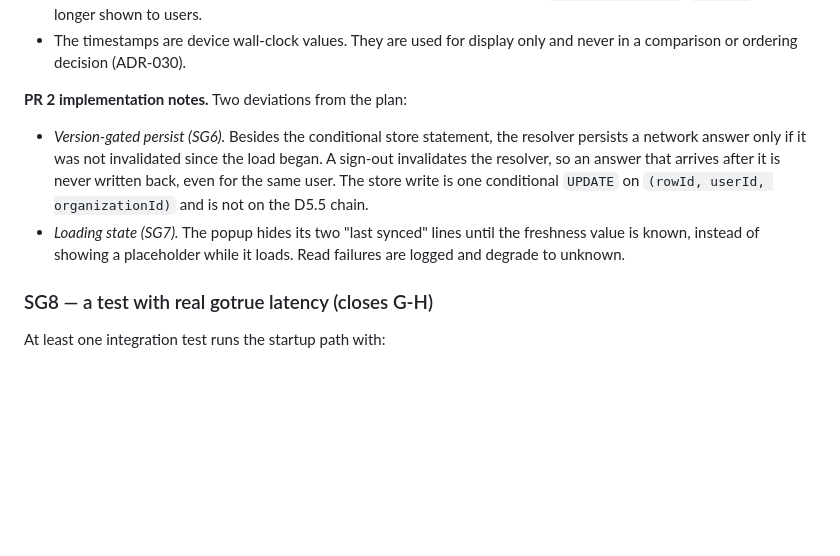
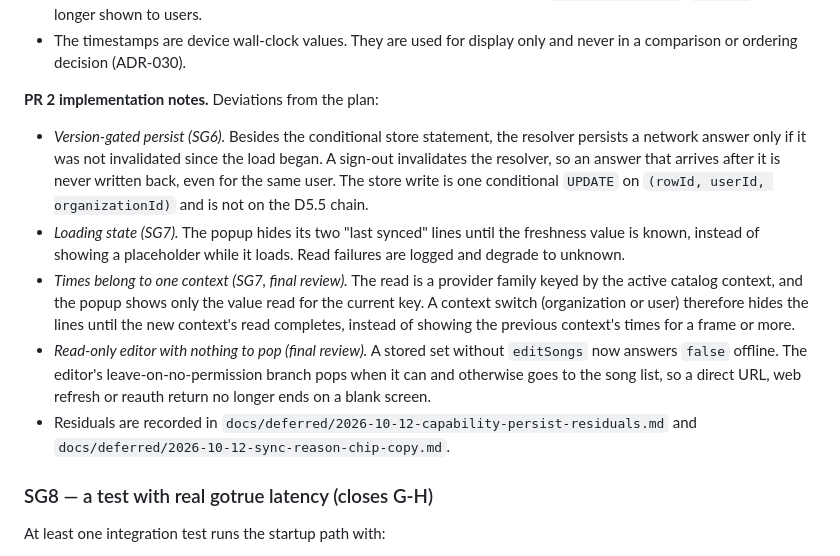
Before and after one commit to BalogAbel/lyrica, a Markdown page: docs/specs/2026-10-05-offline-first-startup-gate.md, the part around the change. Rendered like a GitHub page; blank space fills up the shorter version.

Commit message:
docs(spec): record the final-review fixes for S0 PR 2
Co-Authored-By: Claude Opus 5.5 <noreply@anthropic.com>

```diff
--- a/docs/specs/2026-10-05-offline-first-startup-gate.md
+++ b/docs/specs/2026-10-05-offline-first-startup-gate.md
@@ -426,7 +426,7 @@ entry's requirements:
 - The timestamps are device wall-clock values. They are used for display only
   and never in a comparison or ordering decision (ADR-030).
 
-**PR 2 implementation notes.** Two deviations from the plan:
+**PR 2 implementation notes.** Deviations from the plan:
 
 - *Version-gated persist (SG6).* Besides the conditional store statement, the
   resolver persists a network answer only if it was not invalidated since the
@@ -437,6 +437,18 @@ entry's requirements:
 - *Loading state (SG7).* The popup hides its two "last synced" lines until
   the freshness value is known, instead of showing a placeholder while it
   loads. Read failures are logged and degrade to unknown.
+- *Times belong to one context (SG7, final review).* The read is a provider
+  family keyed by the active catalog context, and the popup shows only the
+  value read for the current key. A context switch (organization or user)
+  therefore hides the lines until the new context's read completes, instead
+  of showing the previous context's times for a frame or more.
+- *Read-only editor with nothing to pop (final review).* A stored set without
+  `editSongs` now answers `false` offline. The editor's leave-on-no-permission
+  branch pops when it can and otherwise goes to the song list, so a direct
+  URL, web refresh or reauth return no longer ends on a blank screen.
+- Residuals are recorded in
+  `docs/deferred/2026-10-12-capability-persist-residuals.md` and
+  `docs/deferred/2026-10-12-sync-reason-chip-copy.md`.
 
 ### SG8 — a test with real gotrue latency (closes G-H)
 
```
